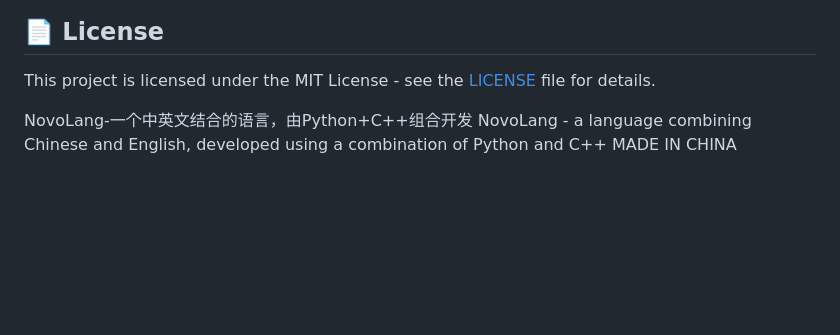
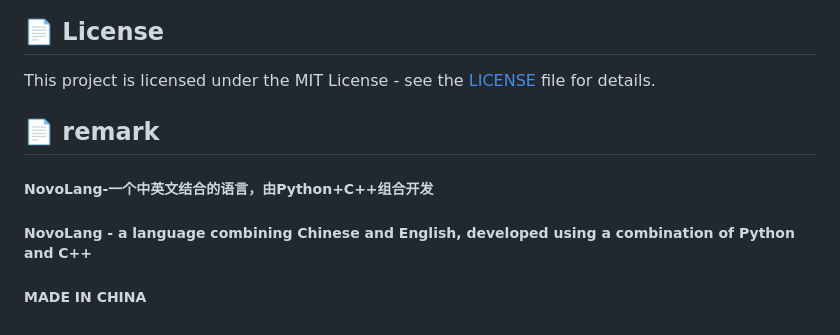
Before and after one commit to szchy/NovoLang, a Markdown page: README.md, the part around one of its changes. GitHub-like rendering; blank space fills up the shorter version.

Commit message:
Revise language descriptions and add remark section
Updated README to enhance language descriptions and added a remark section.

```diff
--- a/README.md
+++ b/README.md
@@ -98,7 +97,8 @@ function main() {
 
 This project is licensed under the MIT License - see the [LICENSE](LICENSE) file for details.
 
+## 📄 remark
 
-NovoLang-一个中英文结合的语言，由Python+C++组合开发
-NovoLang - a language combining Chinese and English, developed using a combination of Python and C++
-MADE IN CHINA
+##### NovoLang-一个中英文结合的语言，由Python+C++组合开发
+##### NovoLang - a language combining Chinese and English, developed using a combination of Python and C++
+##### MADE IN CHINA
```
Also changed, not shown: other parts of README.md (+0 -1 lines).
